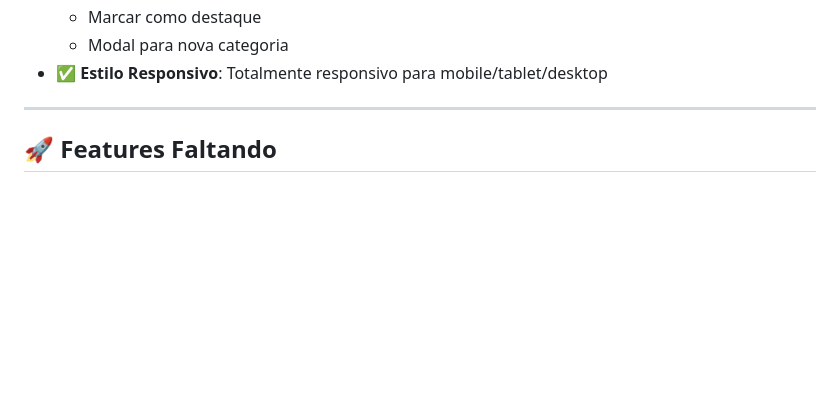
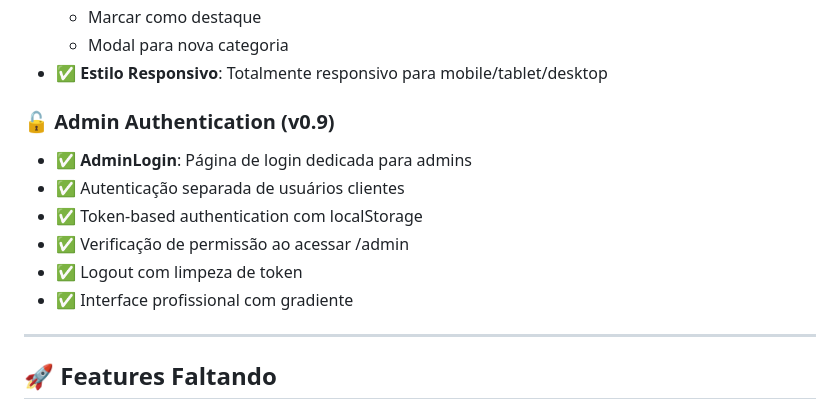
Before and after one commit to dariosalles/ecommerce_laravel_react, a Markdown page: frontend/README.md, the part around the change. GitHub-like rendering; blank space fills up the shorter version.

```diff
--- a/frontend/README.md
+++ b/frontend/README.md
@@ -127,6 +127,14 @@ Frontend construído com **React 18**, **Context API** e **React Router v6** par
   - Marcar como destaque
   - Modal para nova categoria
 - ✅ **Estilo Responsivo**: Totalmente responsivo para mobile/tablet/desktop
+
+### 🔓 Admin Authentication (v0.9)
+- ✅ **AdminLogin**: Página de login dedicada para admins
+- ✅ Autenticação separada de usuários clientes
+- ✅ Token-based authentication com localStorage
+- ✅ Verificação de permissão ao acessar /admin
+- ✅ Logout com limpeza de token
+- ✅ Interface profissional com gradiente
 
 ---
 
```
Also changed, not shown: README.md (+1 -1 lines), backend/README.md (+12 -2 lines).
